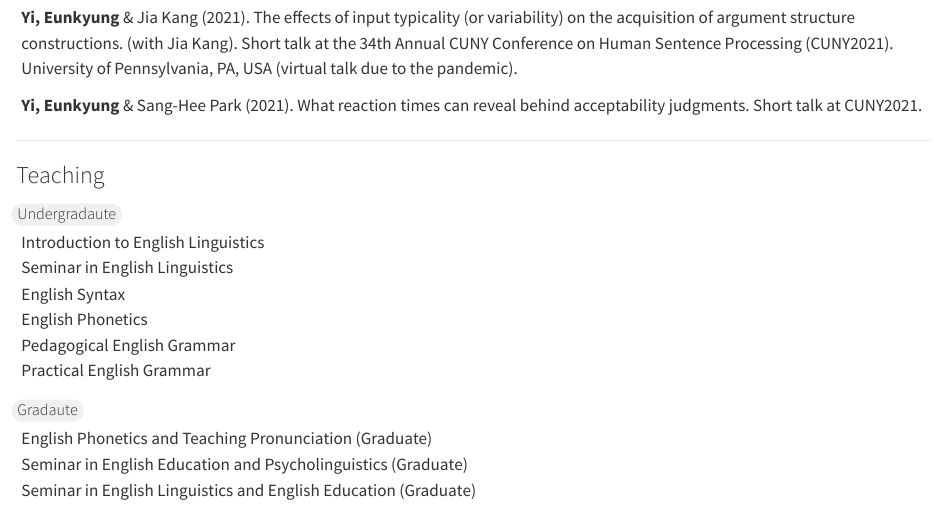
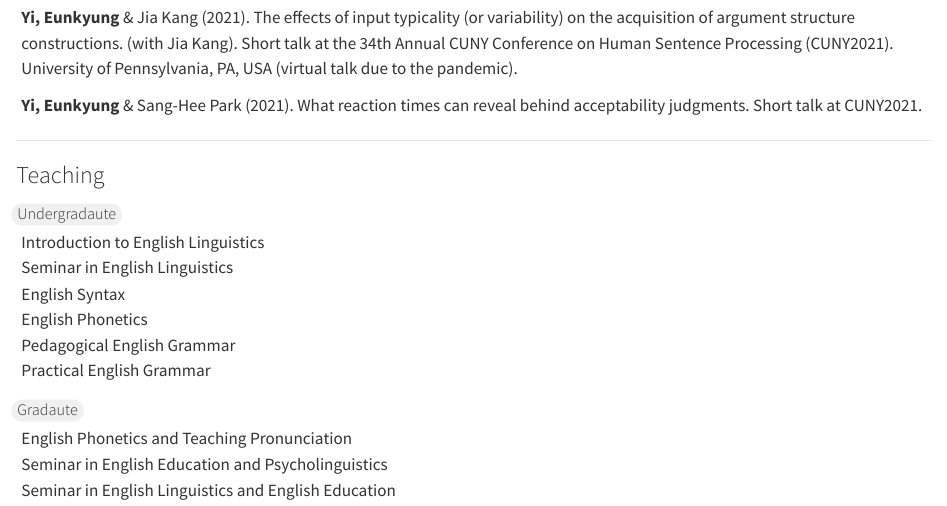
Before and after one commit to yieunkyung/yieunkyung.github.io, a Quarto document (index.qmd): the page in a window 1100 px wide, from 2710 px down. Rendered offline with R 4.5, knitr and Pandoc in place of Quarto, with nearby package versions.

Commit message:
update site

```diff
--- a/index.qmd
+++ b/index.qmd
@@ -140,7 +140,7 @@ Practical English Grammar\
 :::
 ##### Gradaute
 ::: {.indented}
-English Phonetics and Teaching Pronunciation (Graduate)\
-Seminar in English Education and Psycholinguistics (Graduate)\
-Seminar in English Linguistics and English Education (Graduate)
+English Phonetics and Teaching Pronunciation\
+Seminar in English Education and Psycholinguistics\
+Seminar in English Linguistics and English Education
 :::
```
Also changed, not shown: docs/search.json, 1 other file.
